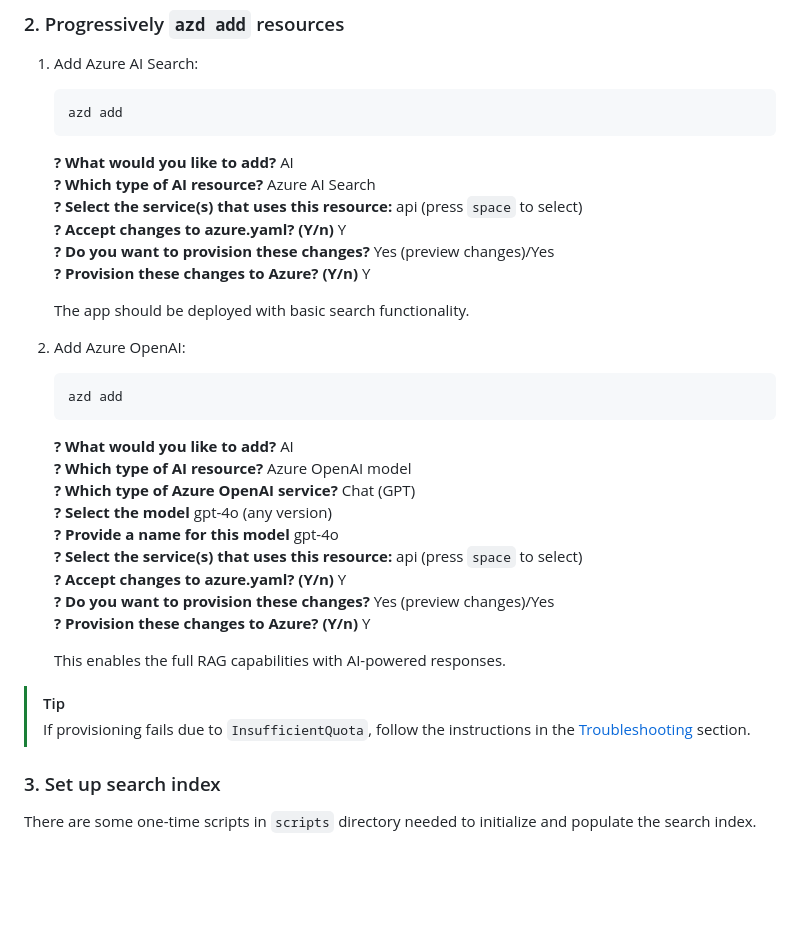
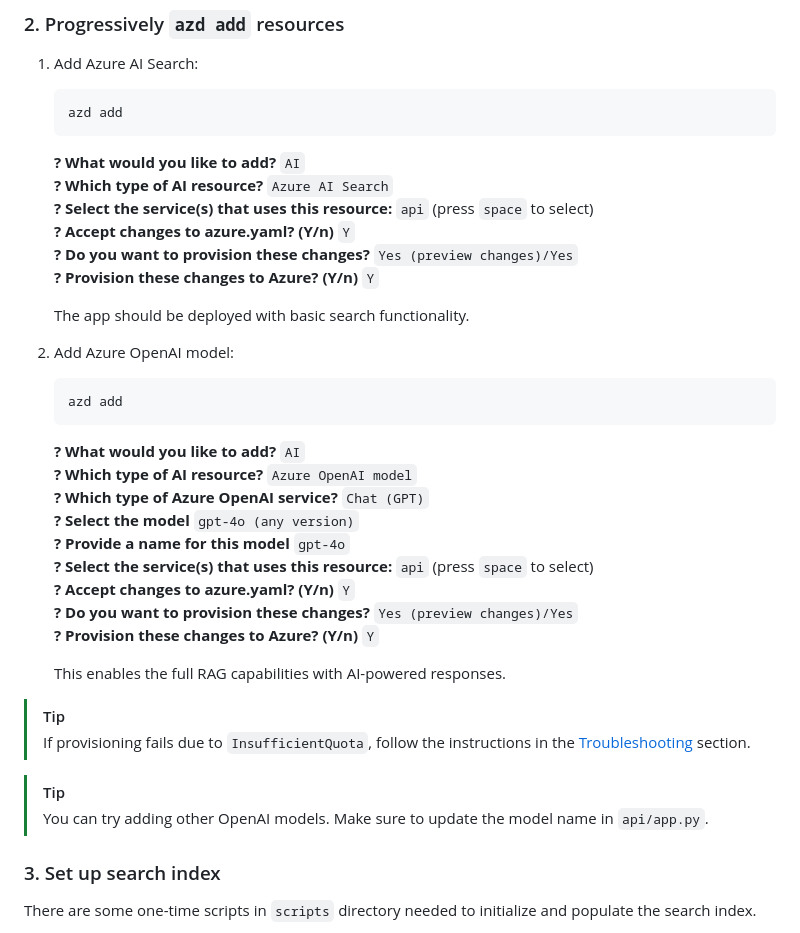
Before and after one commit to JeffreyCA/azd-compose-search-demo, a Markdown page: README.md, the part around the change. GitHub-like rendering; blank space fills up the shorter version.

Commit message:
Add tip and update formatting

````diff
--- a/README.md
+++ b/README.md
@@ -71,34 +71,37 @@ This app uses Azure OpenAI, Azure Container Apps, and Azure AI Search (non-vecto
    azd add
    ```
 
-   **? What would you like to add?** AI
-   **? Which type of AI resource?** Azure AI Search
-   **? Select the service(s) that uses this resource:** api (press `space` to select)
-   **? Accept changes to azure.yaml? (Y/n)** Y
-   **? Do you want to provision these changes?** Yes (preview changes)/Yes
-   **? Provision these changes to Azure? (Y/n)** Y
+   **? What would you like to add?** `AI`
+   **? Which type of AI resource?** `Azure AI Search`
+   **? Select the service(s) that uses this resource:** `api` (press `space` to select)
+   **? Accept changes to azure.yaml? (Y/n)** `Y`
+   **? Do you want to provision these changes?** `Yes (preview changes)/Yes`
+   **? Provision these changes to Azure? (Y/n)** `Y`
 
    The app should be deployed with basic search functionality.
 
-2. Add Azure OpenAI:
+2. Add Azure OpenAI model:
    ```sh
    azd add
    ```
 
-   **? What would you like to add?** AI
-   **? Which type of AI resource?** Azure OpenAI model
-   **? Which type of Azure OpenAI service?** Chat (GPT)
-   **? Select the model** gpt-4o (any version)
-   **? Provide a name for this model** gpt-4o
-   **? Select the service(s) that uses this resource:** api (press `space` to select)
-   **? Accept changes to azure.yaml? (Y/n)** Y
-   **? Do you want to provision these changes?** Yes (preview changes)/Yes
-   **? Provision these changes to Azure? (Y/n)** Y
+   **? What would you like to add?** `AI`
+   **? Which type of AI resource?** `Azure OpenAI model`
+   **? Which type of Azure OpenAI service?** `Chat (GPT)`
+   **? Select the model** `gpt-4o (any version)`
+   **? Provide a name for this model** `gpt-4o`
+   **? Select the service(s) that uses this resource:** `api` (press `space` to select)
+   **? Accept changes to azure.yaml? (Y/n)** `Y`
+   **? Do you want to provision these changes?** `Yes (preview changes)/Yes`
+   **? Provision these changes to Azure? (Y/n)** `Y`
 
    This enables the full RAG capabilities with AI-powered responses.
 
 > [!TIP]
 > If provisioning fails due to `InsufficientQuota`, follow the instructions in the [Troubleshooting](#troubleshooting) section.
+
+> [!TIP]
+> You can try adding other OpenAI models. Make sure to update the model name in `api/app.py`.
 
 ### 3. Set up search index
 There are some one-time scripts in `scripts` directory needed to initialize and populate the search index.
````
